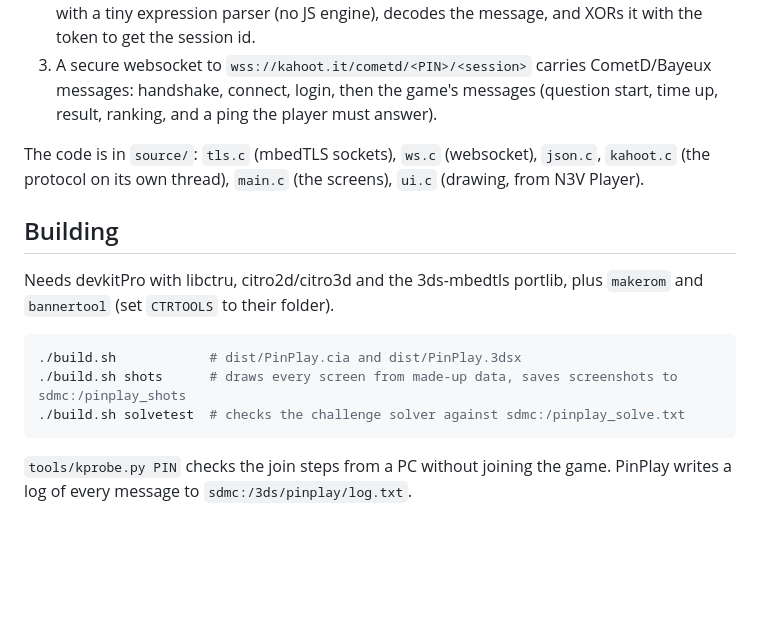
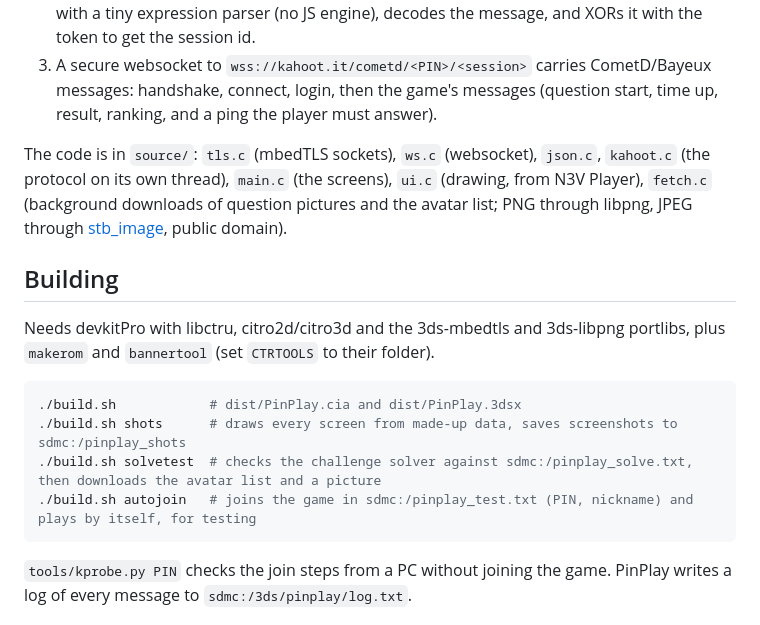
Before and after one commit to kingarthurthe10th-ops/pinplay, a Markdown page: README.md, the part around one of its changes. GitHub-like rendering; blank space fills up the shorter version.

````diff
--- a/README.md
+++ b/README.md
@@ -37,16 +47,17 @@ The 3DS's built-in TLS is too old for kahoot.it, so PinPlay brings its own: mbed
 2. The challenge is a quoted message plus an arithmetic offset. PinPlay evaluates the offset with a tiny expression parser (no JS engine), decodes the message, and XORs it with the token to get the session id.
 3. A secure websocket to `wss://kahoot.it/cometd/<PIN>/<session>` carries CometD/Bayeux messages: handshake, connect, login, then the game's messages (question start, time up, result, ranking, and a ping the player must answer).
 
-The code is in `source/`: `tls.c` (mbedTLS sockets), `ws.c` (websocket), `json.c`, `kahoot.c` (the protocol on its own thread), `main.c` (the screens), `ui.c` (drawing, from N3V Player).
+The code is in `source/`: `tls.c` (mbedTLS sockets), `ws.c` (websocket), `json.c`, `kahoot.c` (the protocol on its own thread), `main.c` (the screens), `ui.c` (drawing, from N3V Player), `fetch.c` (background downloads of question pictures and the avatar list; PNG through libpng, JPEG through [stb_image](https://github.com/nothings/stb), public domain).
 
 ## Building
 
-Needs devkitPro with libctru, citro2d/citro3d and the 3ds-mbedtls portlib, plus `makerom` and `bannertool` (set `CTRTOOLS` to their folder).
+Needs devkitPro with libctru, citro2d/citro3d and the 3ds-mbedtls and 3ds-libpng portlibs, plus `makerom` and `bannertool` (set `CTRTOOLS` to their folder).
 
 ```sh
 ./build.sh            # dist/PinPlay.cia and dist/PinPlay.3dsx
 ./build.sh shots      # draws every screen from made-up data, saves screenshots to sdmc:/pinplay_shots
-./build.sh solvetest  # checks the challenge solver against sdmc:/pinplay_solve.txt
+./build.sh solvetest  # checks the challenge solver against sdmc:/pinplay_solve.txt, then downloads the avatar list and a picture
+./build.sh autojoin   # joins the game in sdmc:/pinplay_test.txt (PIN, nickname) and plays by itself, for testing
 ```
 
 `tools/kprobe.py PIN` checks the join steps from a PC without joining the game. PinPlay writes a log of every message to `sdmc:/3ds/pinplay/log.txt`.
````
Also changed, not shown: other parts of README.md (+12 -2 lines), screenshots/avatar_pick.png (added), screenshots/pin.png (added), screenshots/scale.png (added), screenshots/slider.png (added), 12 other files.
